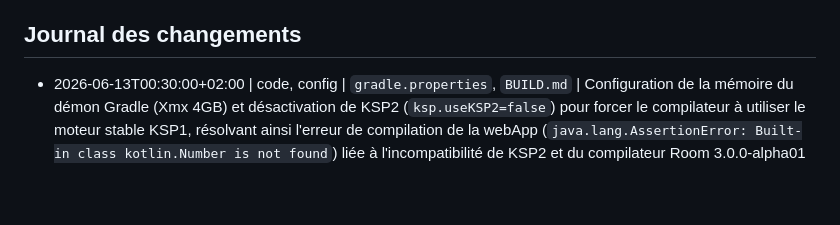
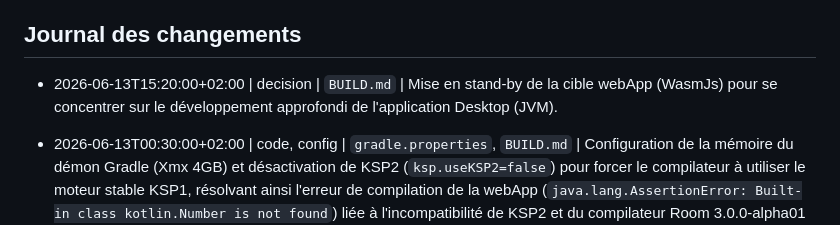
Before and after one commit to tibo00000/AURA, a Markdown page: BUILD.md, the part around the change. Drawn GitHub-style; blank space fills up the shorter version.

Commit message:
Log decision to put webApp on standby in BUILD.md

```diff
--- a/BUILD.md
+++ b/BUILD.md
@@ -285,6 +285,7 @@ Resultat attendu :
 - Gestion des cookies YouTube : l'utilisateur pourra soumettre ses cookies Netscape via un endpoint sécurisé `POST /admin/cookies` (protégé par un secret admin) pour mettre à jour le fichier `cookies.txt` partagé, ou via une variable d'environnement/paramètre utilisateur.
 
 ## Journal des changements
+- 2026-06-13T15:20:00+02:00 | decision | `BUILD.md` | Mise en stand-by de la cible webApp (WasmJs) pour se concentrer sur le développement approfondi de l'application Desktop (JVM).
 - 2026-06-13T00:30:00+02:00 | code, config | `gradle.properties`, `BUILD.md` | Configuration de la mémoire du démon Gradle (Xmx 4GB) et désactivation de KSP2 (`ksp.useKSP2=false`) pour forcer le compilateur à utiliser le moteur stable KSP1, résolvant ainsi l'erreur de compilation de la webApp (`java.lang.AssertionError: Built-in class kotlin.Number is not found`) liée à l'incompatibilité de KSP2 et du compilateur Room 3.0.0-alpha01 sur la cible Web WasmJs.
 - 2026-06-12T23:59:00+02:00 | code, config | `androidApp/build.gradle.kts`, `androidApp/src/main/java/com/aura/music/AuraApplication.kt`, `BUILD.md` | Remplacement du moteur réseau de Coil 3 par `coil-network-okhttp` au lieu de `coil-network-ktor` pour éliminer le conflit binaire à l'exécution entre le Ktor fetcher de Coil (compilé contre Ktor 2.x) et Ktor 3.0.0 utilisé dans l'application, ce qui permet l'affichage correct des images d'illustration en ligne (Artistes, Albums et Titres) sur l'écran de recherche.
 - 2026-06-12T23:45:00+02:00 | code | `androidApp/src/main/java/com/aura/music/AuraApplication.kt`, `androidApp/src/main/java/com/aura/music/data/repository/DownloadRepository.kt`, `androidApp/src/main/java/com/aura/music/data/repository/LocalLibraryRepository.kt`, `BUILD.md` | Configuration de Coil 3 avec `KtorNetworkFetcherFactory` pour corriger l'affichage des images en ligne (Artistes, Albums, Pistes), et inversion de la priorité d'acquisition des couvertures de téléchargement pour toujours essayer de télécharger d'abord l'image officielle Deezer (depuis l'URL stockée en DB) avant de se replier sur l'extraction de l'image intégrée (miniature YouTube) du MP3.
```
